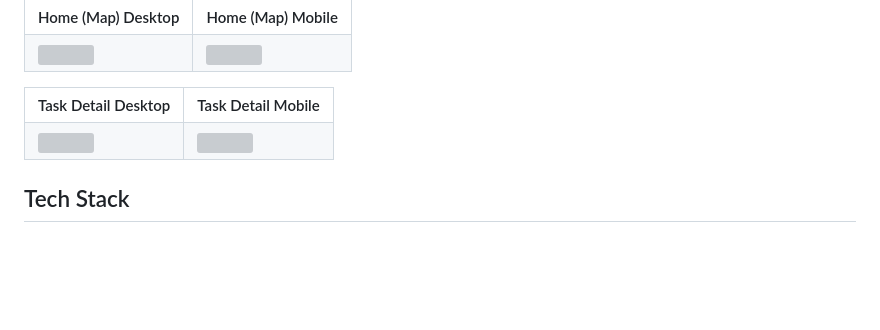
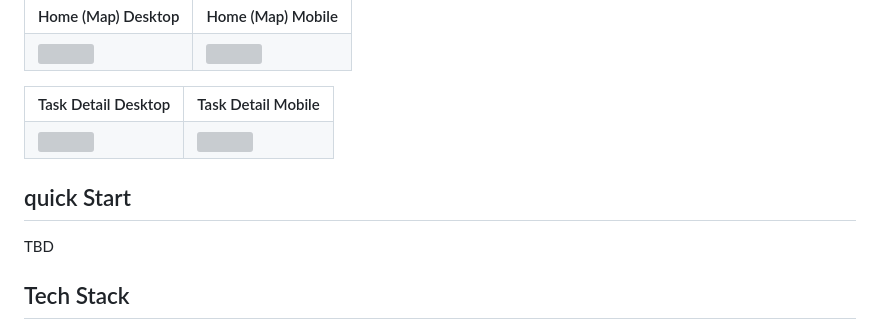
Before and after one commit to yoshan0921/Favr, a Markdown page: README.md, the part around one of its changes. Rendered like a GitHub page; blank space fills up the shorter version; grey boxes are pictures that could not be loaded.

```diff
--- a/README.md
+++ b/README.md
@@ -129,6 +127,9 @@ TBD
     </tr>
 </table>
 
+## quick Start
+TBD
+
 ## Tech Stack
 * HTML
 * CSS
```
Also changed, not shown: other parts of README.md (+4 -6 lines).
